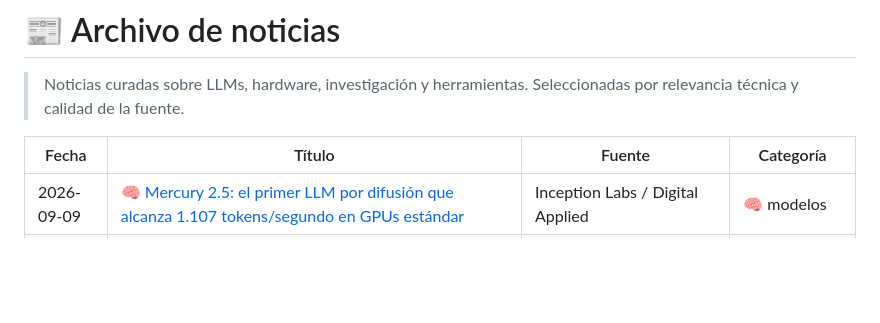
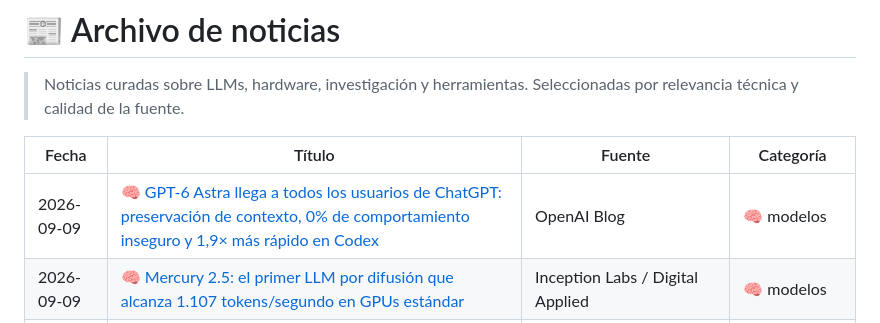
Before and after one commit to javierpa95/llm, a Markdown page: noticias/published/index.md, the part around one of its changes. Rendered like a GitHub page; blank space fills up the shorter version.

Commit message:
news: GPT-6 Astra full product launch with context preservation and Sites

```diff
--- a/noticias/published/index.md
+++ b/noticias/published/index.md
@@ -12,6 +12,7 @@ type: index
 
 | Fecha | Título | Fuente | Categoría |
 |-------|--------|--------|-----------|
+| 2026-09-09 | [🧠 GPT-6 Astra llega a todos los usuarios de ChatGPT: preservación de contexto, 0% de comportamiento inseguro y 1,9× más rápido en Codex](/noticias/2026-09-09-gpt-6-astra-product-launch-context-preservation) | OpenAI Blog | 🧠 modelos |
 | 2026-09-09 | [🧠 Mercury 2.5: el primer LLM por difusión que alcanza 1.107 tokens/segundo en GPUs estándar](/noticias/2026-09-09-inception-mercury-25-diffusion-llm-1107-tok-s) | Inception Labs / Digital Applied | 🧠 modelos |
 | 2026-09-08 | [🧠 Google lanza Gemini 3.8 Flash: el tercer Flash en seis semanas, top en DeepSWE y variante de ciberseguridad](/noticias/2026-09-08-google-gemini-3-8-flash-tercer-flash-seis-semanas) | Google Blog / Ars Technica | 🧠 modelos |
 | 2026-09-07 | [🧠 IFM lanza K2 Horizon: seis modelos open-source de 0,9B a 375B con Apache 2.0 y el pipeline completo](/noticias/2026-09-07-ifm-k2-horizon-seis-modelos-open-source-apache-2) | IFM / MarkTechPost | 🧠 modelos |
```
Also changed, not shown: other parts of noticias/published/index.md (+1 -1 lines), noticias/published/2026-09-09-gpt-6-astra-product-launch-context-preservation.md (added, +43 -0 lines).
